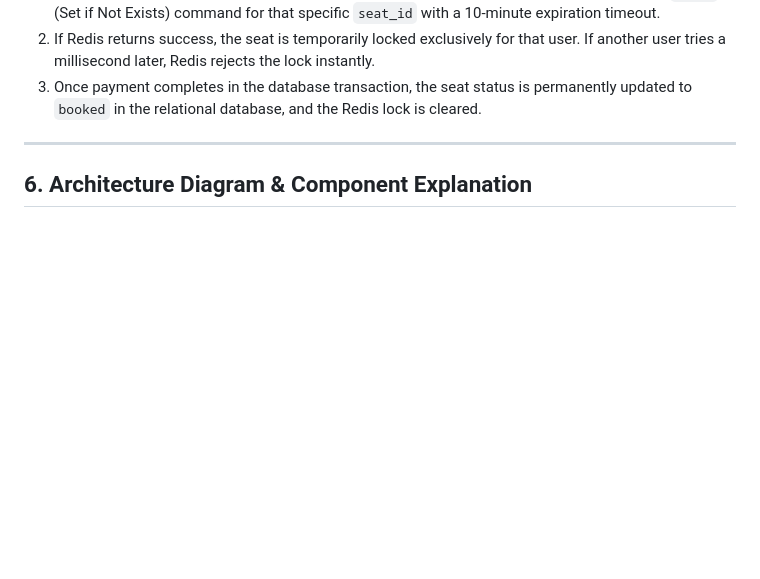
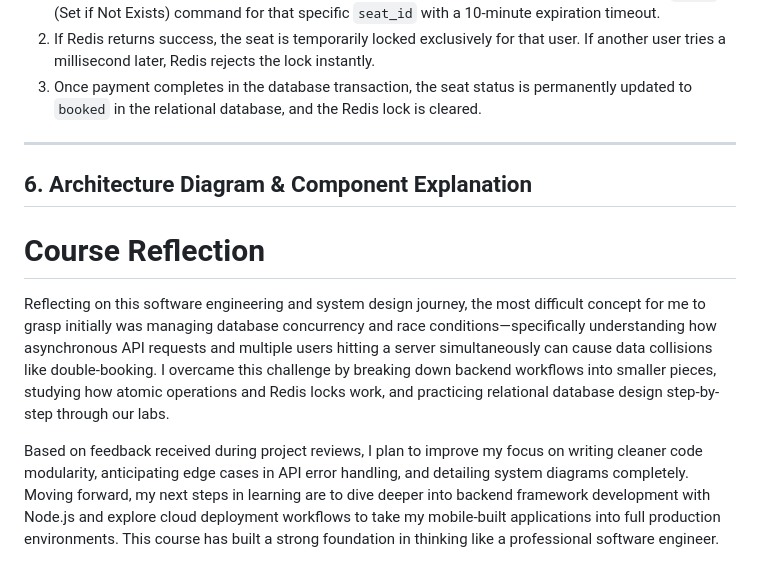
Before and after one commit to sarahkiama12383-hub/web-foundations-days, a Markdown page: day 8/day 8/ticketing-design.md, the part around the change. GitHub-like rendering; blank space fills up the shorter version.

Commit message:
day 8 assignment

```diff
--- a/day 8/day 8/ticketing-design.md
+++ b/day 8/day 8/ticketing-design.md
@@ -70,3 +70,8 @@ To ensure two people can never buy the same seat during a high-demand flash sale
 ---
 
 ## 6. Architecture Diagram & Component Explanation
+# Course Reflection
+
+Reflecting on this software engineering and system design journey, the most difficult concept for me to grasp initially was managing database concurrency and race conditions—specifically understanding how asynchronous API requests and multiple users hitting a server simultaneously can cause data collisions like double-booking. I overcame this challenge by breaking down backend workflows into smaller pieces, studying how atomic operations and Redis locks work, and practicing relational database design step-by-step through our labs.
+
+Based on feedback received during project reviews, I plan to improve my focus on writing cleaner code modularity, anticipating edge cases in API error handling, and detailing system diagrams completely. Moving forward, my next steps in learning are to dive deeper into backend framework development with Node.js and explore cloud deployment workflows to take my mobile-built applications into full production environments. This course has built a strong foundation in thinking like a professional software engineer.
```
